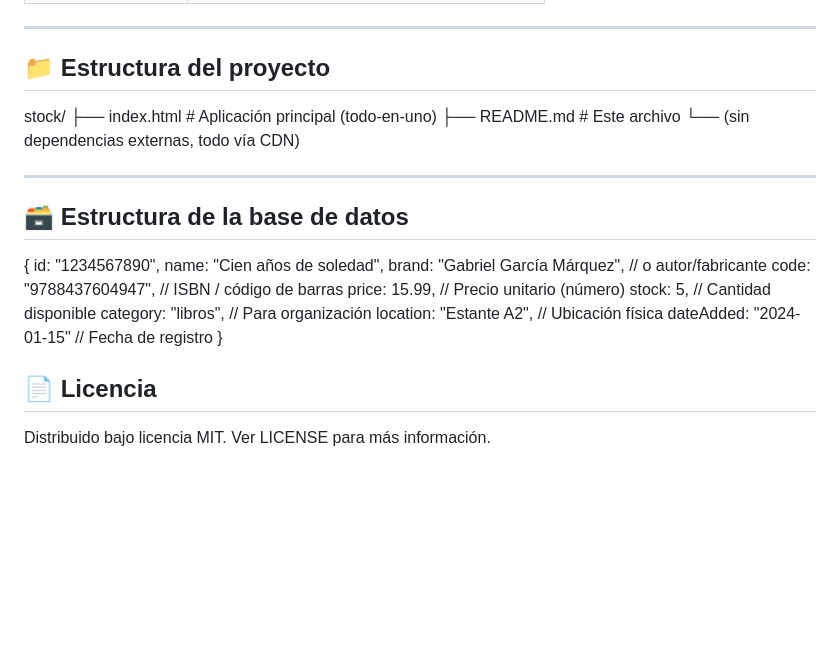
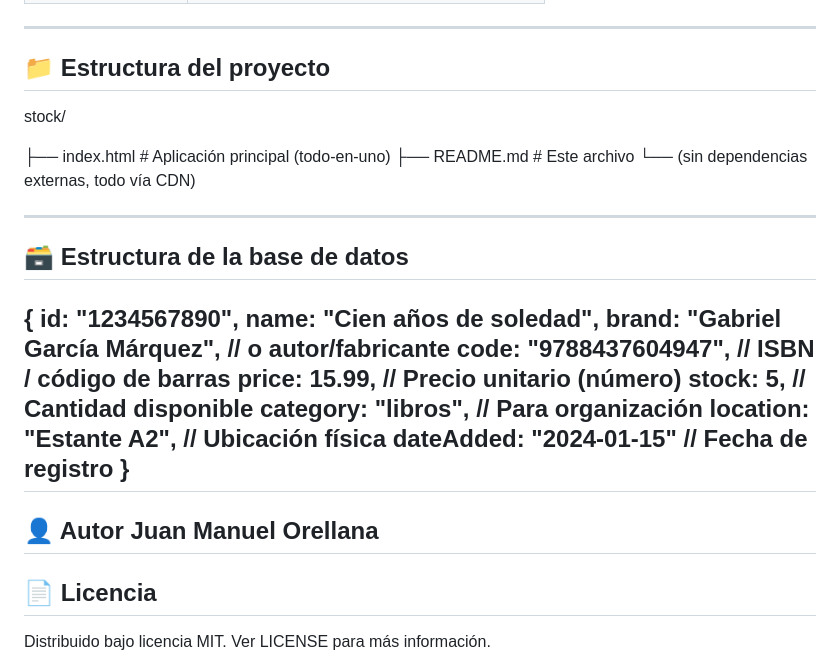
Before and after one commit to coderhouse2025-droid/Stock, a Markdown page: README.md, the part around the change. Drawn GitHub-style; blank space fills up the shorter version.

```diff
--- a/README.md
+++ b/README.md
@@ -70,7 +70,9 @@ Stock es una aplicación web **sin servidor** que te permite:
 ---
 
 ## 📁 Estructura del proyecto
+
 stock/
+
 ├── index.html          # Aplicación principal (todo-en-uno)
 ├── README.md           # Este archivo
 └── (sin dependencias externas, todo vía CDN)
@@ -88,5 +90,11 @@ stock/
   location: "Estante A2",            // Ubicación física
   dateAdded: "2024-01-15"            // Fecha de registro
 }
+---
+
+👤 Autor
+Juan Manuel Orellana
+---
+
 ## 📄 Licencia
 Distribuido bajo licencia MIT. Ver LICENSE para más información.
```
